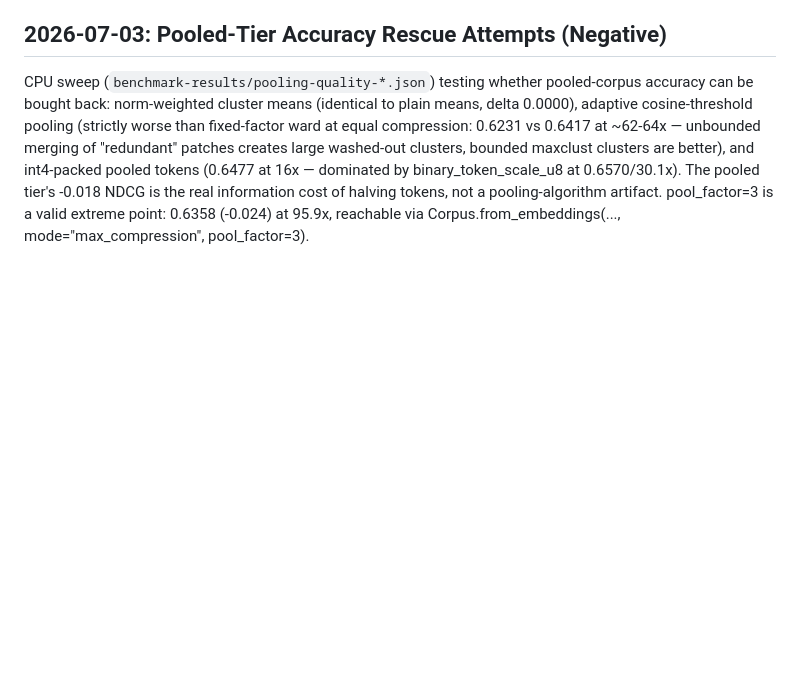
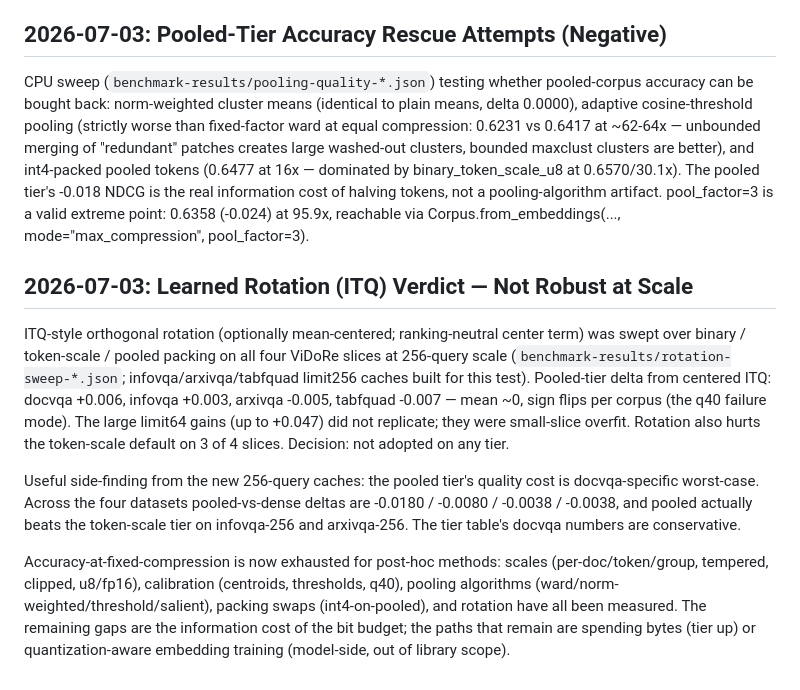
Before and after one commit to Aryagm/maxsim, a Markdown page: docs/gpu_optimization.md, the part around the change. Drawn GitHub-style; blank space fills up the shorter version.

Commit message:
bench+docs: ITQ rotation verdict at 256q scale (not robust, not adopted)
Co-Authored-By: Claude Fable 5 <noreply@anthropic.com>

```diff
--- a/docs/gpu_optimization.md
+++ b/docs/gpu_optimization.md
@@ -614,3 +614,29 @@ pooled tier's -0.018 NDCG is the real information cost of halving tokens, not
 a pooling-algorithm artifact. pool_factor=3 is a valid extreme point:
 0.6358 (-0.024) at 95.9x, reachable via
 Corpus.from_embeddings(..., mode="max_compression", pool_factor=3).
+
+## 2026-07-03: Learned Rotation (ITQ) Verdict — Not Robust at Scale
+
+ITQ-style orthogonal rotation (optionally mean-centered; ranking-neutral
+center term) was swept over binary / token-scale / pooled packing on all four
+ViDoRe slices at 256-query scale (`benchmark-results/rotation-sweep-*.json`;
+infovqa/arxivqa/tabfquad limit256 caches built for this test). Pooled-tier
+delta from centered ITQ: docvqa +0.006, infovqa +0.003, arxivqa -0.005,
+tabfquad -0.007 — mean ~0, sign flips per corpus (the q40 failure mode).
+The large limit64 gains (up to +0.047) did not replicate; they were
+small-slice overfit. Rotation also hurts the token-scale default on 3 of 4
+slices. Decision: not adopted on any tier.
+
+Useful side-finding from the new 256-query caches: the pooled tier's quality
+cost is docvqa-specific worst-case. Across the four datasets pooled-vs-dense
+deltas are -0.0180 / -0.0080 / -0.0038 / -0.0038, and pooled actually beats
+the token-scale tier on infovqa-256 and arxivqa-256. The tier table's docvqa
+numbers are conservative.
+
+Accuracy-at-fixed-compression is now exhausted for post-hoc methods: scales
+(per-doc/token/group, tempered, clipped, u8/fp16), calibration (centroids,
+thresholds, q40), pooling algorithms (ward/norm-weighted/threshold/salient),
+packing swaps (int4-on-pooled), and rotation have all been measured. The
+remaining gaps are the information cost of the bit budget; the paths that
+remain are spending bytes (tier up) or quantization-aware embedding training
+(model-side, out of library scope).
```
